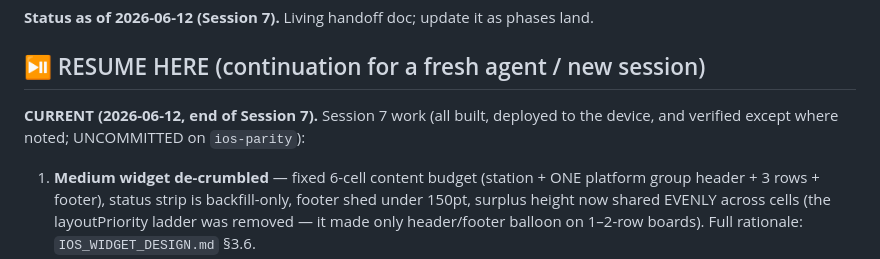
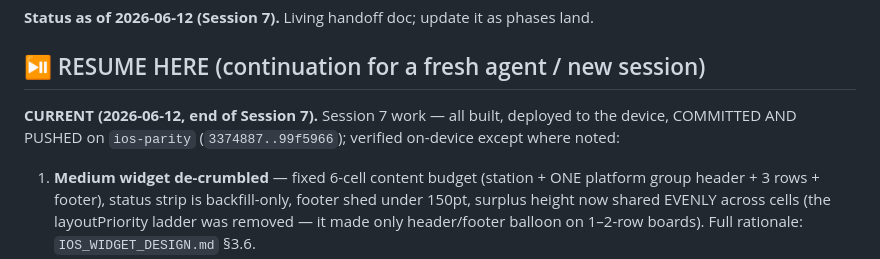
Before and after one commit to MaverickNyk/StationlyUI, a Markdown page: docs/IOS_PARITY_PLAN.md, the part around the change. Drawn GitHub-style.

Commit message:
docs: Session 7 end-state — all work committed/pushed (3374887..99f5966)
Co-Authored-By: Claude Fable 5 <noreply@anthropic.com>

```diff
--- a/docs/IOS_PARITY_PLAN.md
+++ b/docs/IOS_PARITY_PLAN.md
@@ -4,8 +4,9 @@
 
 ## ⏯️ RESUME HERE (continuation for a fresh agent / new session)
 
-**CURRENT (2026-06-12, end of Session 7).** Session 7 work (all built, deployed
-to the device, and verified except where noted; UNCOMMITTED on `ios-parity`):
+**CURRENT (2026-06-12, end of Session 7).** Session 7 work — all built,
+deployed to the device, COMMITTED AND PUSHED on `ios-parity`
+(`3374887..99f5966`); verified on-device except where noted:
 
 1. **Medium widget de-crumbled** — fixed 6-cell content budget (station + ONE
    platform group header + 3 rows + footer), status strip is backfill-only,
```
